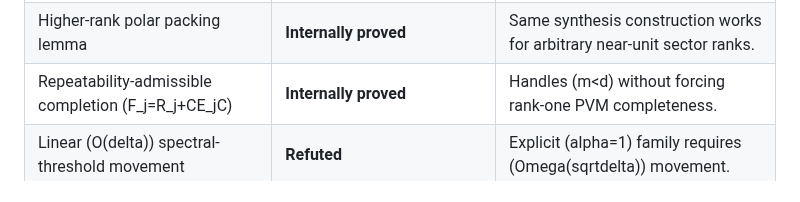
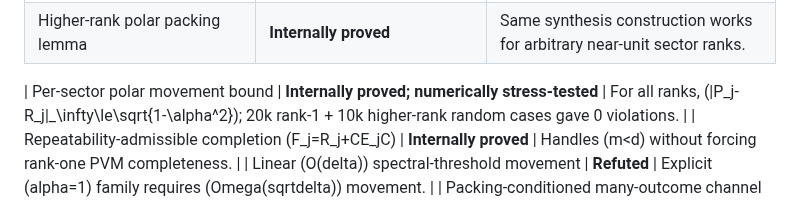
Before and after one commit to christophergardner-star/RC-Discovery, a Markdown page: STATUS.md, the part around the change. Rendered like a GitHub page.

Commit message:
Record strengthened per-sector synthesis-packing bound

```diff
--- a/STATUS.md
+++ b/STATUS.md
@@ -16,6 +16,8 @@ Updated: 31 October 2026
 | Binary moving-POVM transfer bound | **Internally proved** | Positive result using reachability plus post-move spectral gap. |
 | Synthesis-operator packing conditioner | **Validated geometric invariant** | (alpha=sigma_{min}(T)); polar factor gives simultaneous orthogonalization. |
 | Higher-rank polar packing lemma | **Internally proved** | Same synthesis construction works for arbitrary near-unit sector ranks. |
+
+| Per-sector polar movement bound | **Internally proved; numerically stress-tested** | For all ranks, \(\|P_j-R_j\|_\infty\le\sqrt{1-\alpha^2}\); 20k rank-1 + 10k higher-rank random cases gave 0 violations. |
 | Repeatability-admissible completion (F_j=R_j+CE_jC) | **Internally proved** | Handles (m<d) without forcing rank-one PVM completeness. |
 | Linear (O(delta)) spectral-threshold movement | **Refuted** | Explicit (alpha=1) family requires (Omega(sqrtdelta)) movement. |
 | Packing-conditioned many-outcome channel theorem | **Internally proved; non-optimal** | Positive bound with current (m)-dependent measurement-channel perturbation. |
```
